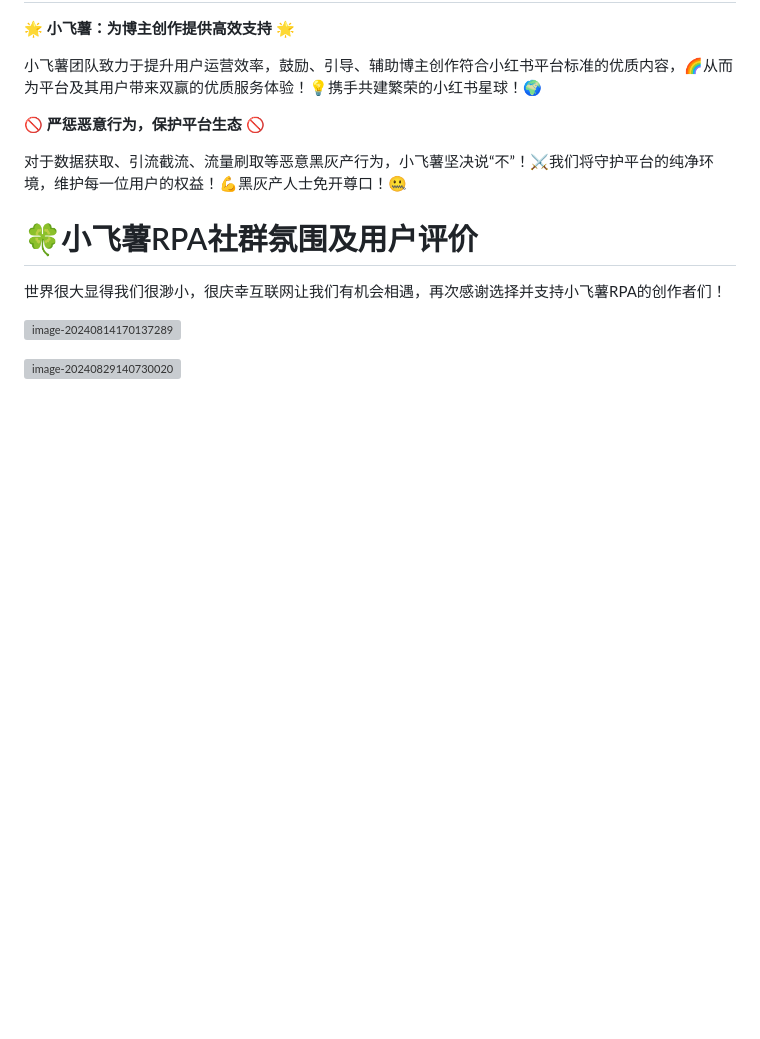
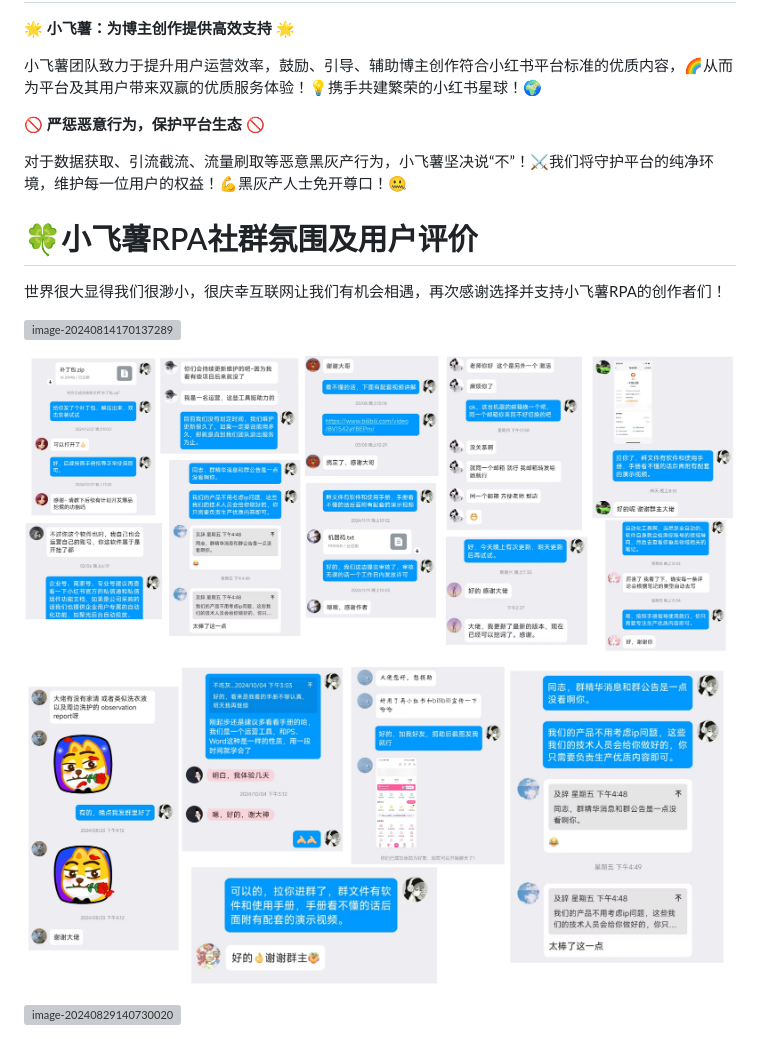
Before and after one commit to Jici-Zeroten/XiaoFeiShu, a Markdown page: zh-tw.md, the part around the change printed below. Rendered like a GitHub page; pictures changed too: README/image-20250324211733509.png (added), README/image-20250324211753904.png (added); blank space fills up the shorter version; grey boxes are pictures that could not be loaded.

```diff
--- a/zh-tw.md
+++ b/zh-tw.md
@@ -238,4 +238,8 @@ A：可以，小飞薯提供的是一套小红书运营自动化通用解决方
 
 ![image-20240814170137289](README/image-20240814170137289.png)
 
+![image-20250324211753904](README/image-20250324211753904.png)
+
+![image-20250324211733509](README/image-20250324211733509.png)
+
 ![image-20240829140730020](README/image-20240829140730020.png)
```
Also changed, not shown: other parts of zh-tw.md (+0 -4 lines), README.md (+4 -4 lines).
